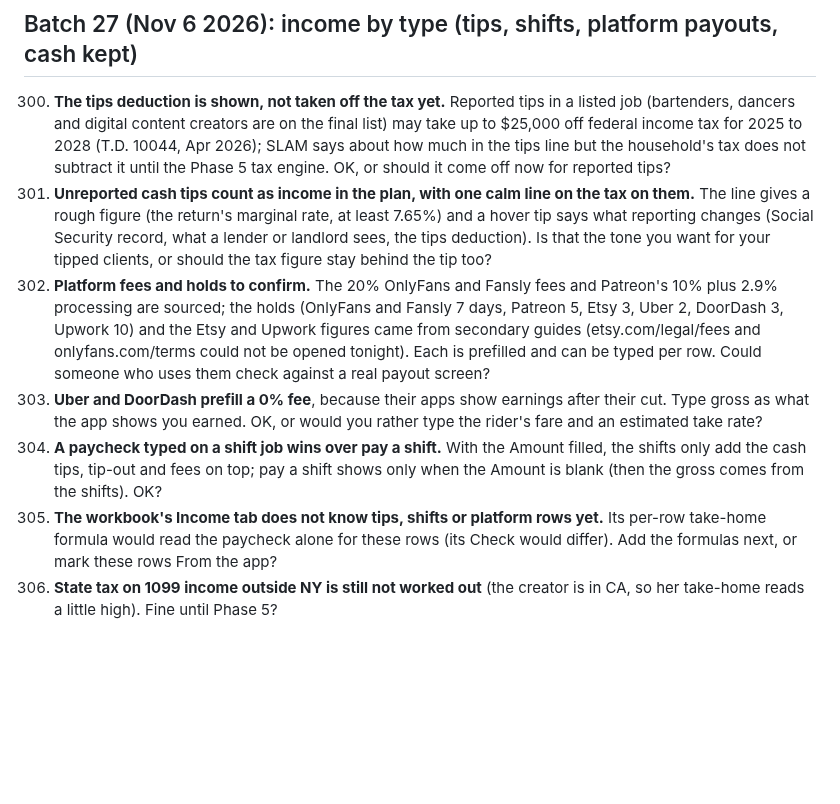
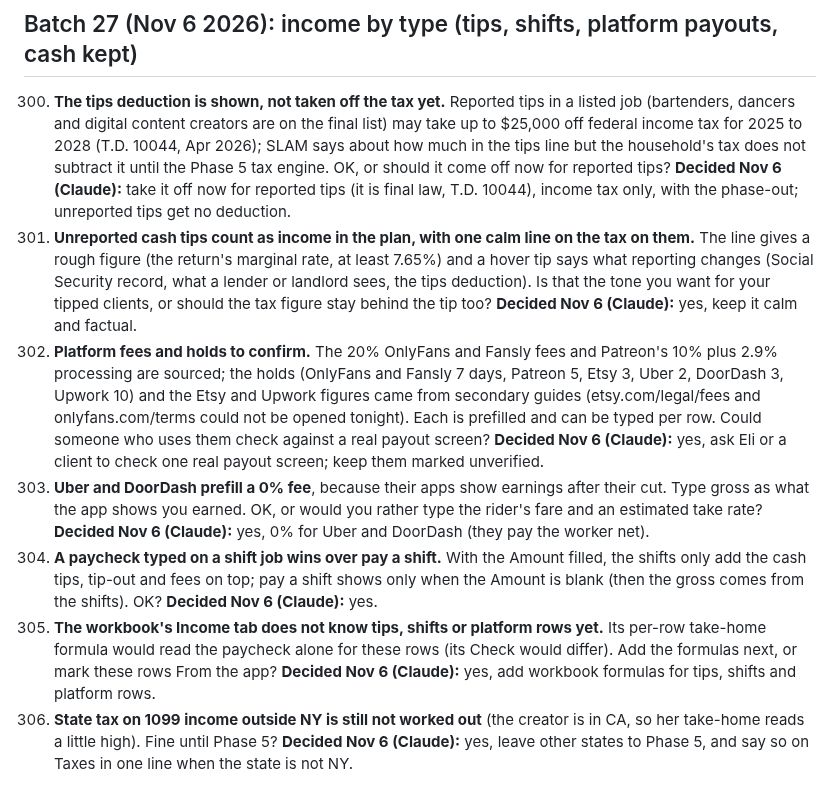
Before and after one commit to Sapphirestoneage/Slam, a Markdown page: QUESTIONS.md, the part around the change. GitHub-like rendering; blank space fills up the shorter version.

Commit message:
QUESTIONS 300 to 306 decided
Co-Authored-By: Claude Opus 5.5 <noreply@anthropic.com>
Claude-Session: https://claude.ai/code/session_01XCzxuA158VGC395LYEku85

```diff
--- a/QUESTIONS.md
+++ b/QUESTIONS.md
@@ -555,10 +555,10 @@ Answered and built from the second overnight brief: 140 (a parked hole does not
 
 ## Batch 27 (Nov 6 2026): income by type (tips, shifts, platform payouts, cash kept)
 
-300. **The tips deduction is shown, not taken off the tax yet.** Reported tips in a listed job (bartenders, dancers and digital content creators are on the final list) may take up to $25,000 off federal income tax for 2025 to 2028 (T.D. 10044, Apr 2026); SLAM says about how much in the tips line but the household's tax does not subtract it until the Phase 5 tax engine. OK, or should it come off now for reported tips?
-301. **Unreported cash tips count as income in the plan, with one calm line on the tax on them.** The line gives a rough figure (the return's marginal rate, at least 7.65%) and a hover tip says what reporting changes (Social Security record, what a lender or landlord sees, the tips deduction). Is that the tone you want for your tipped clients, or should the tax figure stay behind the tip too?
-302. **Platform fees and holds to confirm.** The 20% OnlyFans and Fansly fees and Patreon's 10% plus 2.9% processing are sourced; the holds (OnlyFans and Fansly 7 days, Patreon 5, Etsy 3, Uber 2, DoorDash 3, Upwork 10) and the Etsy and Upwork figures came from secondary guides (etsy.com/legal/fees and onlyfans.com/terms could not be opened tonight). Each is prefilled and can be typed per row. Could someone who uses them check against a real payout screen?
-303. **Uber and DoorDash prefill a 0% fee**, because their apps show earnings after their cut. Type gross as what the app shows you earned. OK, or would you rather type the rider's fare and an estimated take rate?
-304. **A paycheck typed on a shift job wins over pay a shift.** With the Amount filled, the shifts only add the cash tips, tip-out and fees on top; pay a shift shows only when the Amount is blank (then the gross comes from the shifts). OK?
-305. **The workbook's Income tab does not know tips, shifts or platform rows yet.** Its per-row take-home formula would read the paycheck alone for these rows (its Check would differ). Add the formulas next, or mark these rows From the app?
-306. **State tax on 1099 income outside NY is still not worked out** (the creator is in CA, so her take-home reads a little high). Fine until Phase 5?
+300. **The tips deduction is shown, not taken off the tax yet.** Reported tips in a listed job (bartenders, dancers and digital content creators are on the final list) may take up to $25,000 off federal income tax for 2025 to 2028 (T.D. 10044, Apr 2026); SLAM says about how much in the tips line but the household's tax does not subtract it until the Phase 5 tax engine. OK, or should it come off now for reported tips? **Decided Nov 6 (Claude):** take it off now for reported tips (it is final law, T.D. 10044), income tax only, with the phase-out; unreported tips get no deduction.
+301. **Unreported cash tips count as income in the plan, with one calm line on the tax on them.** The line gives a rough figure (the return's marginal rate, at least 7.65%) and a hover tip says what reporting changes (Social Security record, what a lender or landlord sees, the tips deduction). Is that the tone you want for your tipped clients, or should the tax figure stay behind the tip too? **Decided Nov 6 (Claude):** yes, keep it calm and factual.
+302. **Platform fees and holds to confirm.** The 20% OnlyFans and Fansly fees and Patreon's 10% plus 2.9% processing are sourced; the holds (OnlyFans and Fansly 7 days, Patreon 5, Etsy 3, Uber 2, DoorDash 3, Upwork 10) and the Etsy and Upwork figures came from secondary guides (etsy.com/legal/fees and onlyfans.com/terms could not be opened tonight). Each is prefilled and can be typed per row. Could someone who uses them check against a real payout screen? **Decided Nov 6 (Claude):** yes, ask Eli or a client to check one real payout screen; keep them marked unverified.
+303. **Uber and DoorDash prefill a 0% fee**, because their apps show earnings after their cut. Type gross as what the app shows you earned. OK, or would you rather type the rider's fare and an estimated take rate? **Decided Nov 6 (Claude):** yes, 0% for Uber and DoorDash (they pay the worker net).
+304. **A paycheck typed on a shift job wins over pay a shift.** With the Amount filled, the shifts only add the cash tips, tip-out and fees on top; pay a shift shows only when the Amount is blank (then the gross comes from the shifts). OK? **Decided Nov 6 (Claude):** yes.
+305. **The workbook's Income tab does not know tips, shifts or platform rows yet.** Its per-row take-home formula would read the paycheck alone for these rows (its Check would differ). Add the formulas next, or mark these rows From the app? **Decided Nov 6 (Claude):** yes, add workbook formulas for tips, shifts and platform rows.
+306. **State tax on 1099 income outside NY is still not worked out** (the creator is in CA, so her take-home reads a little high). Fine until Phase 5? **Decided Nov 6 (Claude):** yes, leave other states to Phase 5, and say so on Taxes in one line when the state is not NY.
```
